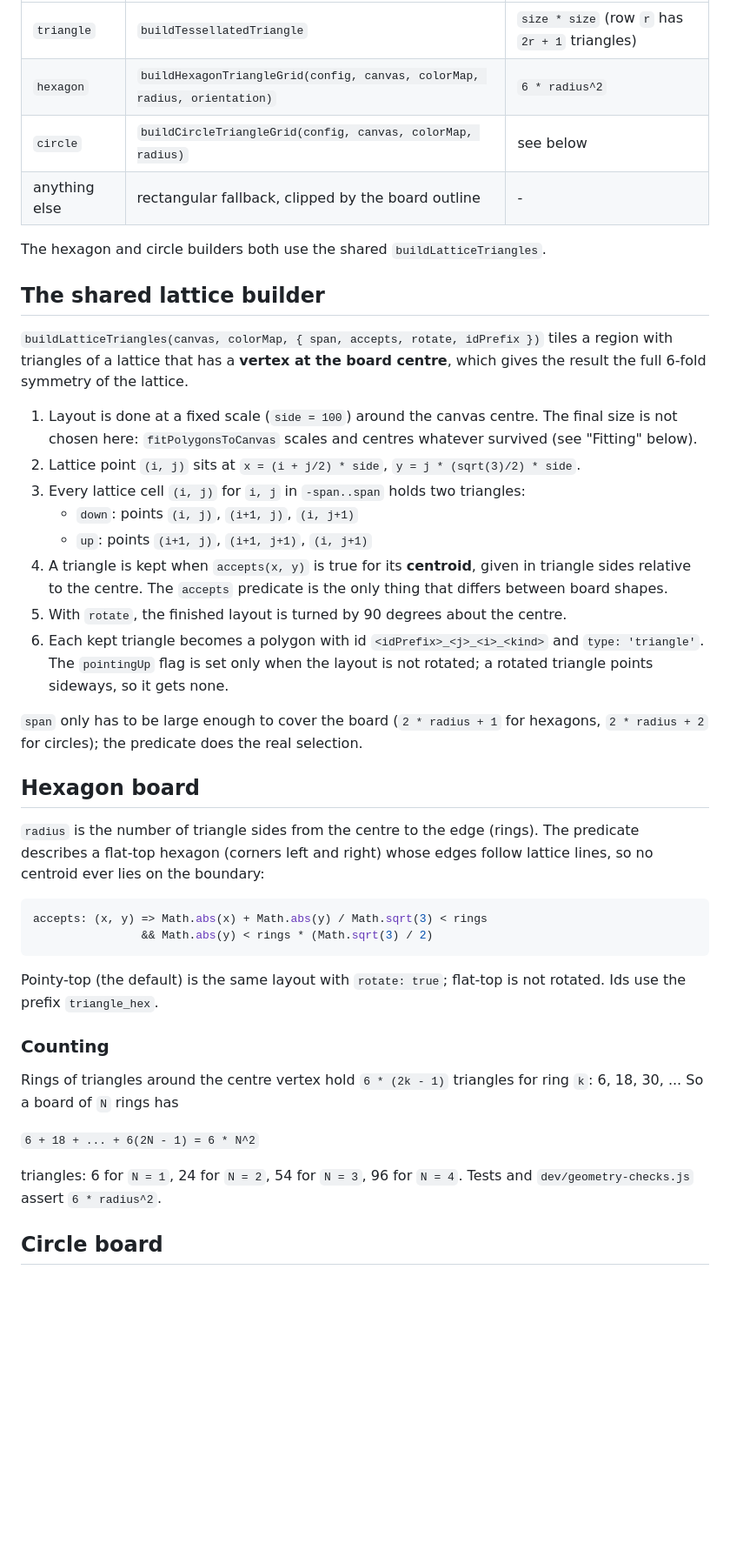
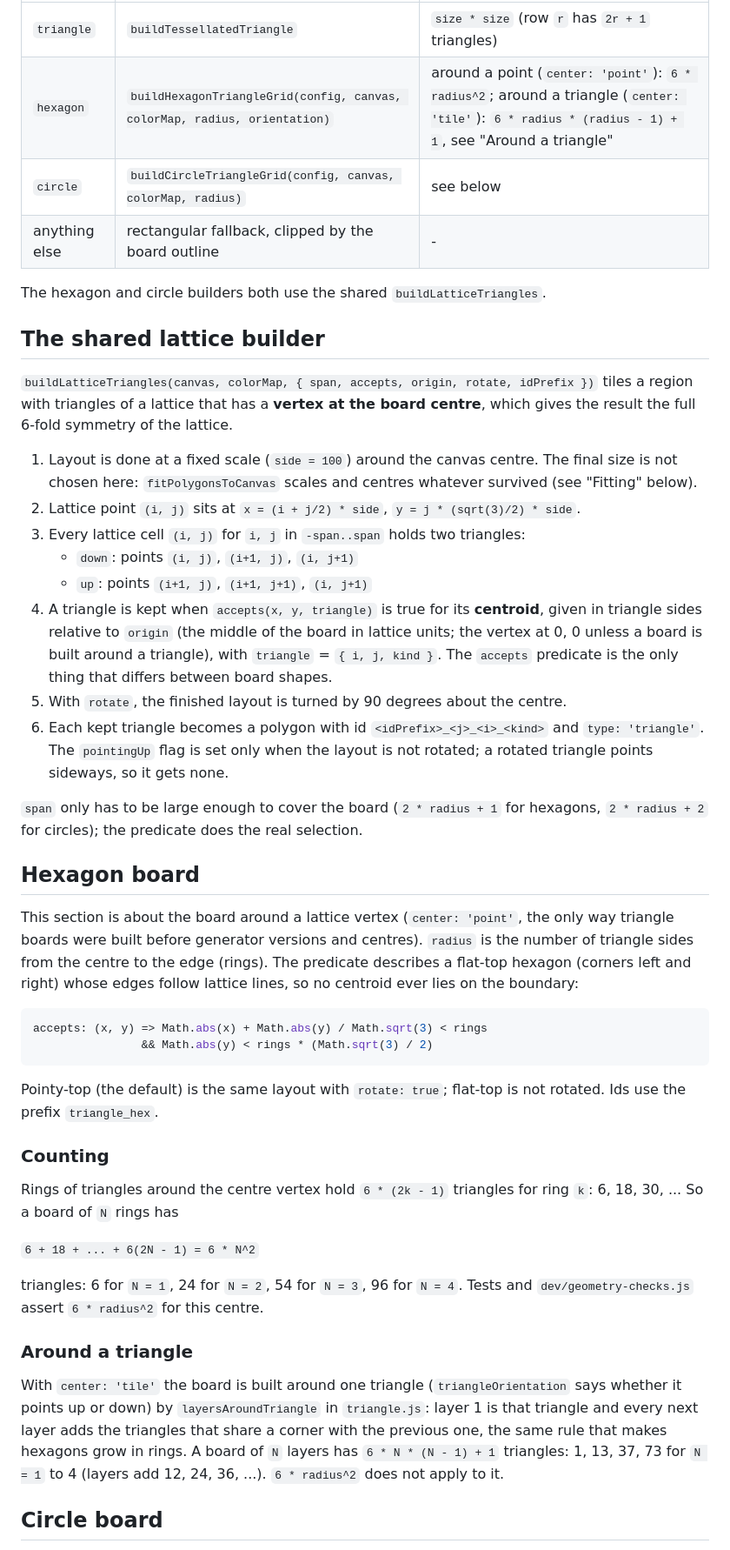
Before and after one commit to bremondr/protogames, a Markdown page: docs/TILE_GENERATION_EXPLANATION.md, the part around the change. Shown at 87% size. Drawn GitHub-style; blank space fills up the shorter version.

````diff
--- a/docs/TILE_GENERATION_EXPLANATION.md
+++ b/docs/TILE_GENERATION_EXPLANATION.md
@@ -16,28 +16,28 @@ For `gridType: 'triangle'`, `buildTriangleGrid` picks a builder by `config.board
 | Board shape | Builder | Tiles |
 |---|---|---|
 | `triangle` | `buildTessellatedTriangle` | `size * size` (row `r` has `2r + 1` triangles) |
-| `hexagon` | `buildHexagonTriangleGrid(config, canvas, colorMap, radius, orientation)` | `6 * radius^2` |
+| `hexagon` | `buildHexagonTriangleGrid(config, canvas, colorMap, radius, orientation)` | around a point (`center: 'point'`): `6 * radius^2`; around a triangle (`center: 'tile'`): `6 * radius * (radius - 1) + 1`, see "Around a triangle" |
 | `circle` | `buildCircleTriangleGrid(config, canvas, colorMap, radius)` | see below |
 | anything else | rectangular fallback, clipped by the board outline | - |
 
 The hexagon and circle builders both use the shared `buildLatticeTriangles`.
 
 ## The shared lattice builder
-`buildLatticeTriangles(canvas, colorMap, { span, accepts, rotate, idPrefix })` tiles a region with triangles of a lattice that has a **vertex at the board centre**, which gives the result the full 6-fold symmetry of the lattice.
+`buildLatticeTriangles(canvas, colorMap, { span, accepts, origin, rotate, idPrefix })` tiles a region with triangles of a lattice that has a **vertex at the board centre**, which gives the result the full 6-fold symmetry of the lattice.
 
 1. Layout is done at a fixed scale (`side = 100`) around the canvas centre. The final size is not chosen here: `fitPolygonsToCanvas` scales and centres whatever survived (see "Fitting" below).
 2. Lattice point `(i, j)` sits at `x = (i + j/2) * side`, `y = j * (sqrt(3)/2) * side`.
 3. Every lattice cell `(i, j)` for `i, j` in `-span..span` holds two triangles:
    - `down`: points `(i, j)`, `(i+1, j)`, `(i, j+1)`
    - `up`: points `(i+1, j)`, `(i+1, j+1)`, `(i, j+1)`
-4. A triangle is kept when `accepts(x, y)` is true for its **centroid**, given in triangle sides relative to the centre. The `accepts` predicate is the only thing that differs between board shapes.
+4. A triangle is kept when `accepts(x, y, triangle)` is true for its **centroid**, given in triangle sides relative to `origin` (the middle of the board in lattice units; the vertex at 0, 0 unless a board is built around a triangle), with `triangle` = `{ i, j, kind }`. The `accepts` predicate is the only thing that differs between board shapes.
 5. With `rotate`, the finished layout is turned by 90 degrees about the centre.
 6. Each kept triangle becomes a polygon with id `<idPrefix>_<j>_<i>_<kind>` and `type: 'triangle'`. The `pointingUp` flag is set only when the layout is not rotated; a rotated triangle points sideways, so it gets none.
 
 `span` only has to be large enough to cover the board (`2 * radius + 1` for hexagons, `2 * radius + 2` for circles); the predicate does the real selection.
 
 ## Hexagon board
-`radius` is the number of triangle sides from the centre to the edge (rings). The predicate describes a flat-top hexagon (corners left and right) whose edges follow lattice lines, so no centroid ever lies on the boundary:
+This section is about the board around a lattice vertex (`center: 'point'`, the only way triangle boards were built before generator versions and centres). `radius` is the number of triangle sides from the centre to the edge (rings). The predicate describes a flat-top hexagon (corners left and right) whose edges follow lattice lines, so no centroid ever lies on the boundary:
 
 ```javascript
 accepts: (x, y) => Math.abs(x) + Math.abs(y) / Math.sqrt(3) < rings
@@ -51,7 +51,10 @@ Rings of triangles around the centre vertex hold `6 * (2k - 1)` triangles for ri
 
 `6 + 18 + ... + 6(2N - 1) = 6 * N^2`
 
-triangles: 6 for `N = 1`, 24 for `N = 2`, 54 for `N = 3`, 96 for `N = 4`. Tests and `dev/geometry-checks.js` assert `6 * radius^2`.
+triangles: 6 for `N = 1`, 24 for `N = 2`, 54 for `N = 3`, 96 for `N = 4`. Tests and `dev/geometry-checks.js` assert `6 * radius^2` for this centre.
+
+### Around a triangle
+With `center: 'tile'` the board is built around one triangle (`triangleOrientation` says whether it points up or down) by `layersAroundTriangle` in `triangle.js`: layer 1 is that triangle and every next layer adds the triangles that share a corner with the previous one, the same rule that makes hexagons grow in rings. A board of `N` layers has `6 * N * (N - 1) + 1` triangles: 1, 13, 37, 73 for `N = 1` to 4 (layers add 12, 24, 36, ...). `6 * radius^2` does not apply to it.
 
 ## Circle board
 Around a lattice vertex (`center: 'point'`), every triangle whose centroid lies within `radius` triangle sides of the vertex:
````
Also changed, not shown: docs/SPECIFICATION.md (+5 -5 lines).
